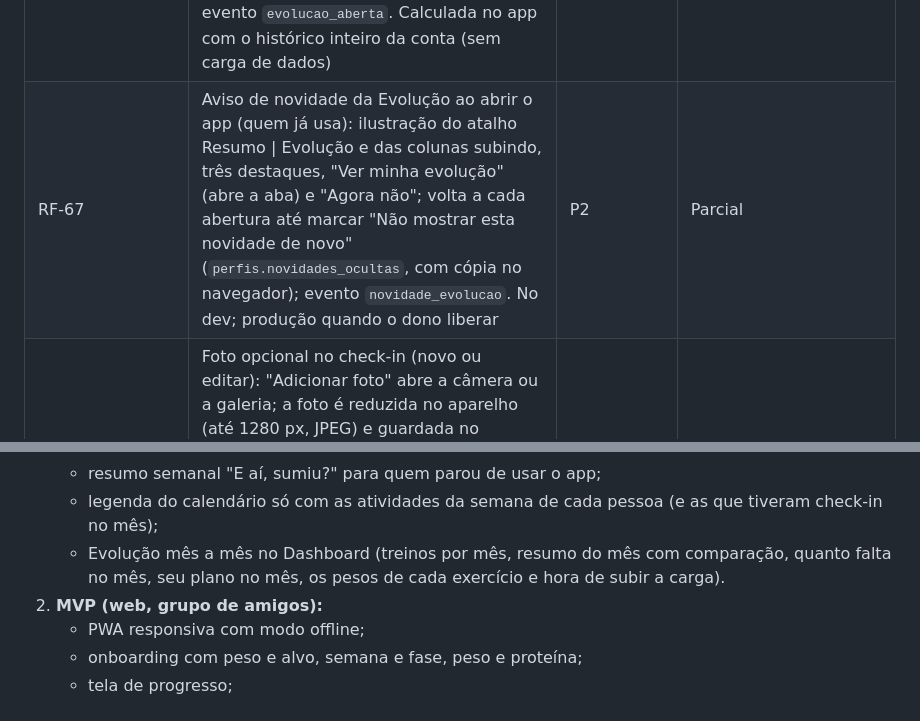
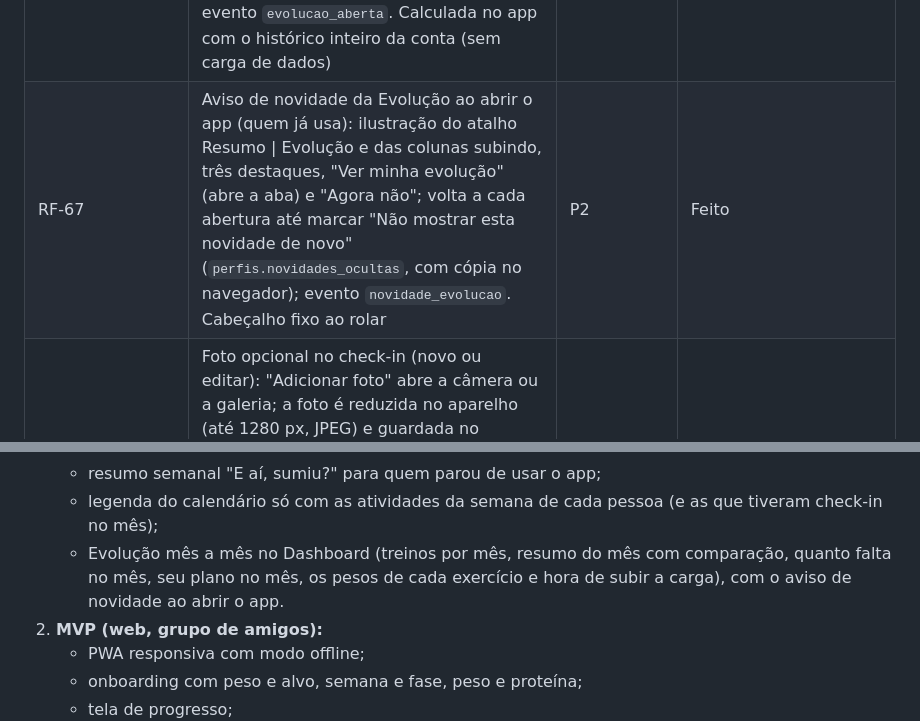
Before and after one commit to marcelobauer89/App-Treino, a Markdown page: docs/PRD.md, 2 parts joined by grey strips. Rendered like a GitHub page.

Commit message:
PRD: aviso de novidade da Evolução (RF-67) feito e no ar
Co-Authored-By: Claude Opus 5.5 <noreply@anthropic.com>
Claude-Session: https://claude.ai/code/session_018VReHucFKGxxugdxRtF7Ms

```diff
--- a/docs/PRD.md
+++ b/docs/PRD.md
@@ -178,7 +178,7 @@ São 58 requisitos em 11 grupos; os marcados P0 bloqueiam o lançamento do MVP.
 | RF-57 | Surf como tipo de check-in (selo S, magenta, 90 min por padrão), entre Muay Thai e Cardio. Não entra na semana padrão: aparece na Minha semana só se a pessoa colocar, como as outras atividades. Conta em "Esta semana" (como extra quando não está no plano), no calendário, nas barras do mês, no painel de monitoramento e no resumo por e-mail (cartão só para quem surfou ou planejou surf) | P1 | Feito |
 | RF-65 | Futebol (selo F, verde) e Futvôlei (selo V, lilás) como tipos de check-in, depois do Surf, cada um com cor própria validada para daltonismo (a letra no selo garante a leitura sem cor) e 90 min por padrão. Entram no formulário de check-in, na celebração, na Minha semana, no calendário, nas metas da semana (só se estiverem no plano ou tiverem check-in), nas barras do mês, no resumo semanal por e-mail e nos gráficos do monitoramento. Não entram na semana padrão | P2 | Feito |
 | RF-66 | Evolução mês a mês no Dashboard: troca "Resumo \| Evolução" no topo (a escolhida fica no endereço, `#dashboard/evolucao`). A Evolução mostra os treinos dos últimos 6 meses em colunas empilhadas por tipo (cores e ordem de sempre, total em cima de cada mês, legenda só com os tipos que aparecem, balão com o detalhe, "Ver tabela" e setas de 6 em 6 meses até o primeiro check-in). O mês escolhido (o atual, ao abrir) traz: treinos, dias com treino, horas e % do plano (a semana montada em cada dia do mês, até hoje no mês atual), cada um com ▲/▼ em relação ao mês anterior; no mês atual, quanto falta para fechar o mês com 100% do plano (barra, dias pela frente e % no ritmo de agora); "O que você treinou" (por tipo, com os treinos de musculação); "Seu plano no mês" (cada atividade da semana montada: previstas x feitas, as mais puladas primeiro, e no mês atual a dica do dia da semana que mais falha nos últimos 3 meses, com atalho para a Minha semana); "Seus pesos no mês" (a maior carga de cada exercício, a variação para o mês anterior, "novo" e 🏆 quando bateu recorde; nome de hoje no catálogo, juntando os nomes antigos); e "Hora de subir a carga?" (mesma carga máxima há 3 meses ou mais, com a sugestão de +2 kg até 20 kg e +2,5 kg acima, e o que caiu em relação ao mês anterior). Usa os check-ins e as cargas que o app já tem; evento `evolucao_aberta`. Calculada no app com o histórico inteiro da conta (sem carga de dados) | P1 | Feito |
-| RF-67 | Aviso de novidade da Evolução ao abrir o app (quem já usa): ilustração do atalho Resumo \| Evolução e das colunas subindo, três destaques, "Ver minha evolução" (abre a aba) e "Agora não"; volta a cada abertura até marcar "Não mostrar esta novidade de novo" (`perfis.novidades_ocultas`, com cópia no navegador); evento `novidade_evolucao`. No dev; produção quando o dono liberar | P2 | Parcial |
+| RF-67 | Aviso de novidade da Evolução ao abrir o app (quem já usa): ilustração do atalho Resumo \| Evolução e das colunas subindo, três destaques, "Ver minha evolução" (abre a aba) e "Agora não"; volta a cada abertura até marcar "Não mostrar esta novidade de novo" (`perfis.novidades_ocultas`, com cópia no navegador); evento `novidade_evolucao`. Cabeçalho fixo ao rolar | P2 | Feito |
 | RF-58 | Foto opcional no check-in (novo ou editar): "Adicionar foto" abre a câmera ou a galeria; a foto é reduzida no aparelho (até 1280 px, JPEG) e guardada no Supabase Storage (bucket privado `fotos-checkin`). Só quem postou vê a foto: prévia no formulário (Trocar, Remover), miniatura no detalhe do check-in no Dashboard (ícone de câmera na linha) e tela cheia ao tocar; o painel nunca mostra fotos. Remover, excluir o check-in ou a conta apaga o arquivo; se o envio falhar, o check-in fica salvo com aviso | P2 | Feito |
 | RF-52 | Tela Você em lista, como os Ajustes do celular: cartão do perfil (foto, nome, e-mail) que abre Dados pessoais; grupos com ícone, nome, valor atual e seta (Meus treinos, Minha semana; Aparência, Notificações, Privacidade; Sair da conta em vermelho). Cada opção abre a própria tela (#voce/…) com "‹ Você" para voltar; o voltar do navegador também funciona | P1 | Feito |
 | RF-53 | Excluir conta: em Você, "Excluir conta" abre uma confirmação amigável que lista o que se perde (check-ins, pesos e recordes, treinos e semana, foto e preferências, resumo por e-mail), avisa que não dá para desfazer, sugere sair ou desligar o resumo para quem só quer um tempo e exige marcar "Entendi" antes do botão vermelho. No monitoramento, cada usuário tem uma lixeira que abre a mesma confirmação, com o nome da pessoa; o administrador não exclui a própria conta nem a de outro administrador. Tudo é apagado em cascata pelo banco (funções `excluir_conta()` e `admin_excluir_usuario()`) | P1 | Feito |
@@ -428,7 +428,7 @@ Pendências e cuidados:
    - "Quem sumiu" no monitoramento só com os possíveis churn (sem usar o app há 7 dias ou mais);
    - resumo semanal "E aí, sumiu?" para quem parou de usar o app;
    - legenda do calendário só com as atividades da semana de cada pessoa (e as que tiveram check-in no mês);
-   - Evolução mês a mês no Dashboard (treinos por mês, resumo do mês com comparação, quanto falta no mês, seu plano no mês, os pesos de cada exercício e hora de subir a carga).
+   - Evolução mês a mês no Dashboard (treinos por mês, resumo do mês com comparação, quanto falta no mês, seu plano no mês, os pesos de cada exercício e hora de subir a carga), com o aviso de novidade ao abrir o app.
 2. **MVP (web, grupo de amigos):**
    - PWA responsiva com modo offline;
    - onboarding com peso e alvo, semana e fase, peso e proteína;
```
